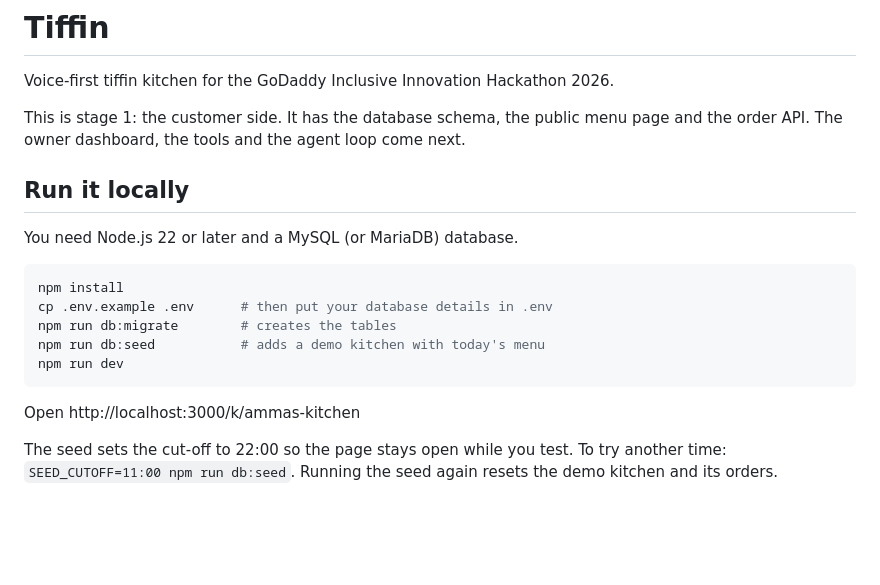
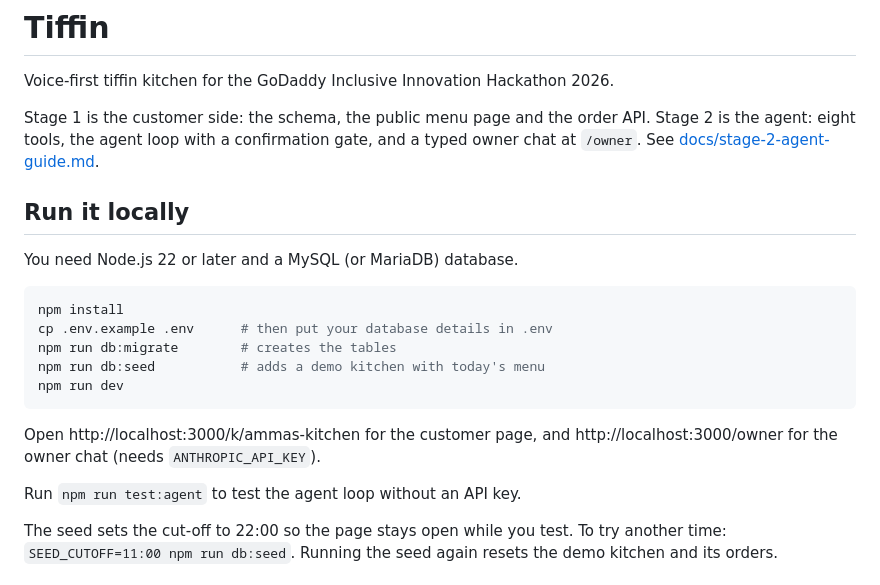
Before and after one commit to kritikarag/tiffin-kitchen, a Markdown page: README.md, the part around the change. GitHub-like rendering; blank space fills up the shorter version.

Commit message:
Add agent loop, eight tools, confirmation gate and owner chat
Co-Authored-By: Claude Opus 5.5 <noreply@anthropic.com>
Claude-Session: https://claude.ai/code/session_01JKYxyCnycQzfusRv2axJLg

````diff
--- a/README.md
+++ b/README.md
@@ -2,7 +2,8 @@
 
 Voice-first tiffin kitchen for the GoDaddy Inclusive Innovation Hackathon 2026.
 
-This is stage 1: the customer side. It has the database schema, the public menu page and the order API. The owner dashboard, the tools and the agent loop come next.
+Stage 1 is the customer side: the schema, the public menu page and the order API.
+Stage 2 is the agent: eight tools, the agent loop with a confirmation gate, and a typed owner chat at `/owner`. See [docs/stage-2-agent-guide.md](docs/stage-2-agent-guide.md).
 
 ## Run it locally
 
@@ -16,7 +17,9 @@ npm run db:seed           # adds a demo kitchen with today's menu
 npm run dev
 ```
 
-Open http://localhost:3000/k/ammas-kitchen
+Open http://localhost:3000/k/ammas-kitchen for the customer page, and http://localhost:3000/owner for the owner chat (needs `ANTHROPIC_API_KEY`).
+
+Run `npm run test:agent` to test the agent loop without an API key.
 
 The seed sets the cut-off to 22:00 so the page stays open while you test. To try another time: `SEED_CUTOFF=11:00 npm run db:seed`. Running the seed again resets the demo kitchen and its orders.
 
````
Also changed, not shown: docs/stage-2-agent-guide.md (added, +123 -0 lines), docs/1-agent-loop.png (added), docs/2-confirmation-gate.png (added), docs/3-code-map.png (added), 14 other files.
